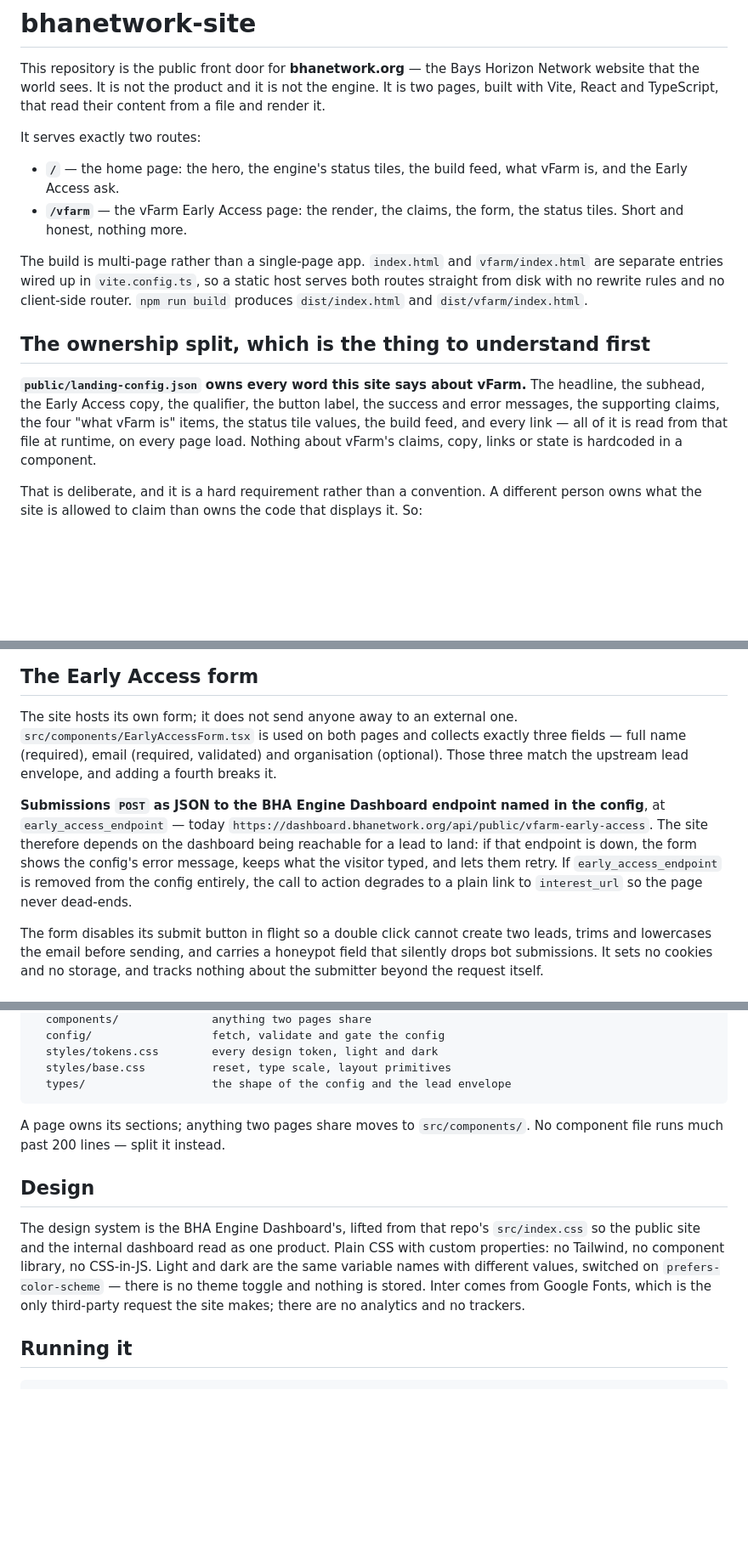
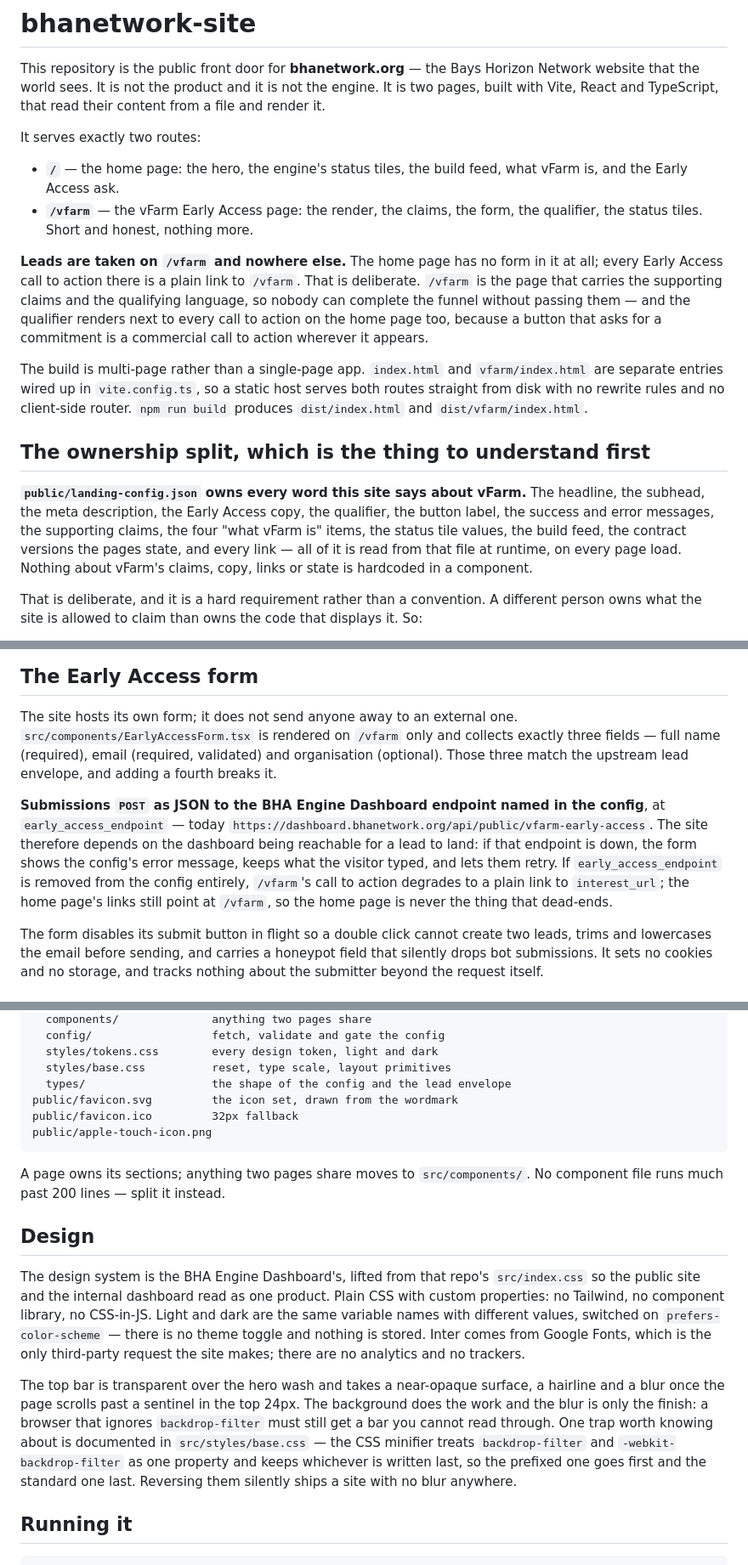
Before and after one commit to bhanetworkgh/bhanetwork-site, a Markdown page: README.md, 3 parts joined by grey strips. Shown at 85% size. GitHub-like rendering; blank space fills up the shorter version.

Commit message:
Update the README for the funnel change and the new fields
Says that leads are taken on /vfarm and nowhere else and why, that the
config now owns the home page's meta description and the contract versions
the pages state, and documents the backdrop-filter declaration-order trap so
the next person does not reverse it and ship a site with no blur.

````diff
--- a/README.md
+++ b/README.md
@@ -10,7 +10,15 @@ It serves exactly two routes:
 - **`/`** — the home page: the hero, the engine's status tiles, the build
   feed, what vFarm is, and the Early Access ask.
 - **`/vfarm`** — the vFarm Early Access page: the render, the claims, the
-  form, the status tiles. Short and honest, nothing more.
+  form, the qualifier, the status tiles. Short and honest, nothing more.
+
+**Leads are taken on `/vfarm` and nowhere else.** The home page has no form in
+it at all; every Early Access call to action there is a plain link to
+`/vfarm`. That is deliberate. `/vfarm` is the page that carries the supporting
+claims and the qualifying language, so nobody can complete the funnel without
+passing them — and the qualifier renders next to every call to action on the
+home page too, because a button that asks for a commitment is a commercial
+call to action wherever it appears.
 
 The build is multi-page rather than a single-page app. `index.html` and
 `vfarm/index.html` are separate entries wired up in `vite.config.ts`, so a
@@ -21,10 +29,11 @@ client-side router. `npm run build` produces `dist/index.html` and
 ## The ownership split, which is the thing to understand first
 
 **`public/landing-config.json` owns every word this site says about vFarm.**
-The headline, the subhead, the Early Access copy, the qualifier, the button
-label, the success and error messages, the supporting claims, the four "what
-vFarm is" items, the status tile values, the build feed, and every link —
-all of it is read from that file at runtime, on every page load. Nothing about
+The headline, the subhead, the meta description, the Early Access copy, the
+qualifier, the button label, the success and error messages, the supporting
+claims, the four "what vFarm is" items, the status tile values, the build
+feed, the contract versions the pages state, and every link — all of it is
+read from that file at runtime, on every page load. Nothing about
 vFarm's claims, copy, links or state is hardcoded in a component.
 
 That is deliberate, and it is a hard requirement rather than a convention. A
@@ -74,8 +83,8 @@ will slot in later.
 ## The Early Access form
 
 The site hosts its own form; it does not send anyone away to an external one.
-`src/components/EarlyAccessForm.tsx` is used on both pages and collects exactly
-three fields — full name (required), email (required, validated) and
+`src/components/EarlyAccessForm.tsx` is rendered on `/vfarm` only and collects
+exactly three fields — full name (required), email (required, validated) and
 organisation (optional). Those three match the upstream lead envelope, and
 adding a fourth breaks it.
 
@@ -85,8 +94,9 @@ config**, at `early_access_endpoint` — today
 therefore depends on the dashboard being reachable for a lead to land: if that
 endpoint is down, the form shows the config's error message, keeps what the
 visitor typed, and lets them retry. If `early_access_endpoint` is removed from
-the config entirely, the call to action degrades to a plain link to
-`interest_url` so the page never dead-ends.
+the config entirely, `/vfarm`'s call to action degrades to a plain link to
+`interest_url`; the home page's links still point at `/vfarm`, so the home page
+is never the thing that dead-ends.
 
 The form disables its submit button in flight so a double click cannot create
 two leads, trims and lowercases the email before sending, and carries a
@@ -107,6 +117,9 @@ src/
   styles/tokens.css        every design token, light and dark
   styles/base.css          reset, type scale, layout primitives
   types/                   the shape of the config and the lead envelope
+public/favicon.svg         the icon set, drawn from the wordmark
+public/favicon.ico         32px fallback
+public/apple-touch-icon.png
 ```
 
 A page owns its sections; anything two pages share moves to `src/components/`.
@@ -122,6 +135,16 @@ switched on `prefers-color-scheme` — there is no theme toggle and nothing is
 stored. Inter comes from Google Fonts, which is the only third-party request
 the site makes; there are no analytics and no trackers.
 
+The top bar is transparent over the hero wash and takes a near-opaque surface,
+a hairline and a blur once the page scrolls past a sentinel in the top 24px.
+The background does the work and the blur is only the finish: a browser that
+ignores `backdrop-filter` must still get a bar you cannot read through. One
+trap worth knowing about is documented in `src/styles/base.css` — the CSS
+minifier treats `backdrop-filter` and `-webkit-backdrop-filter` as one
+property and keeps whichever is written last, so the prefixed one goes first
+and the standard one last. Reversing them silently ships a site with no blur
+anywhere.
+
 ## Running it
 
 ```
````
